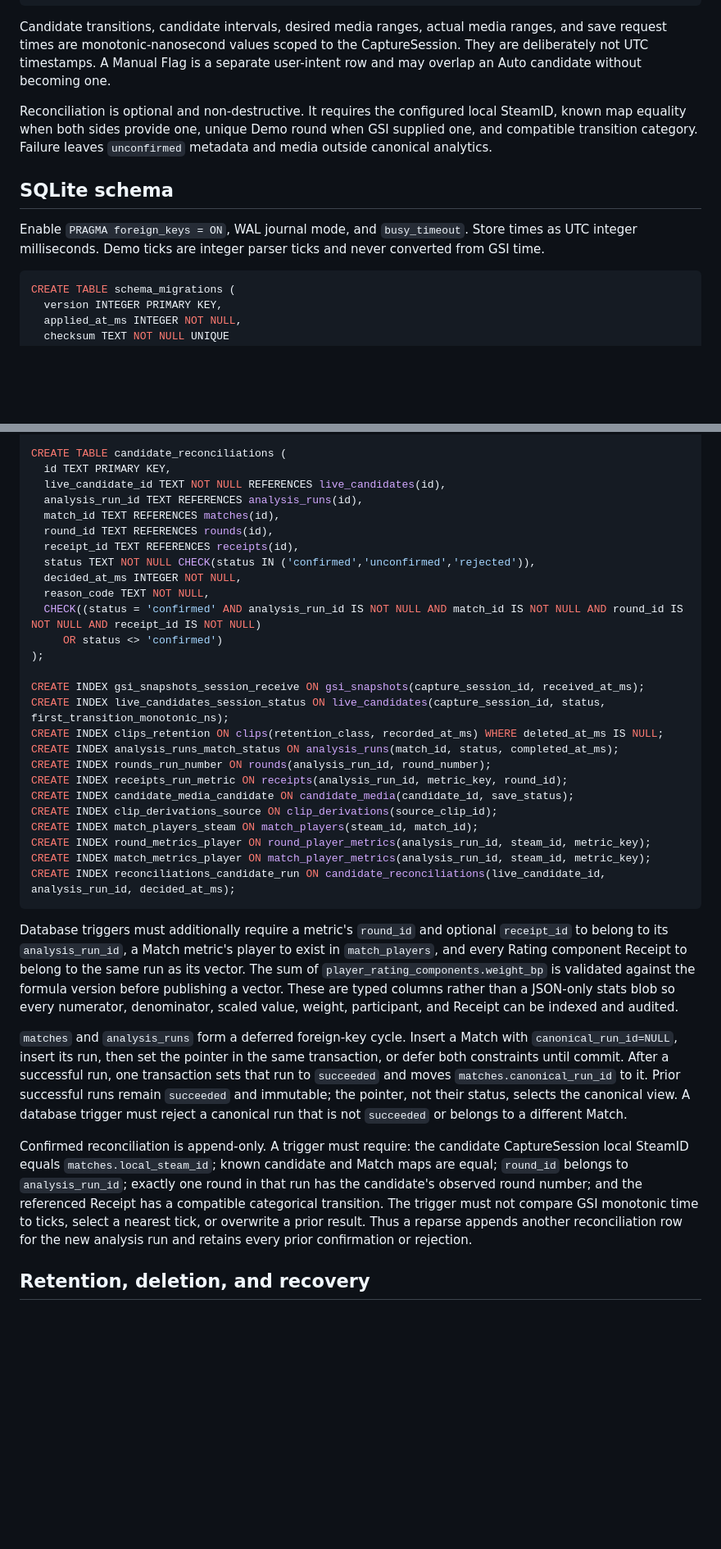
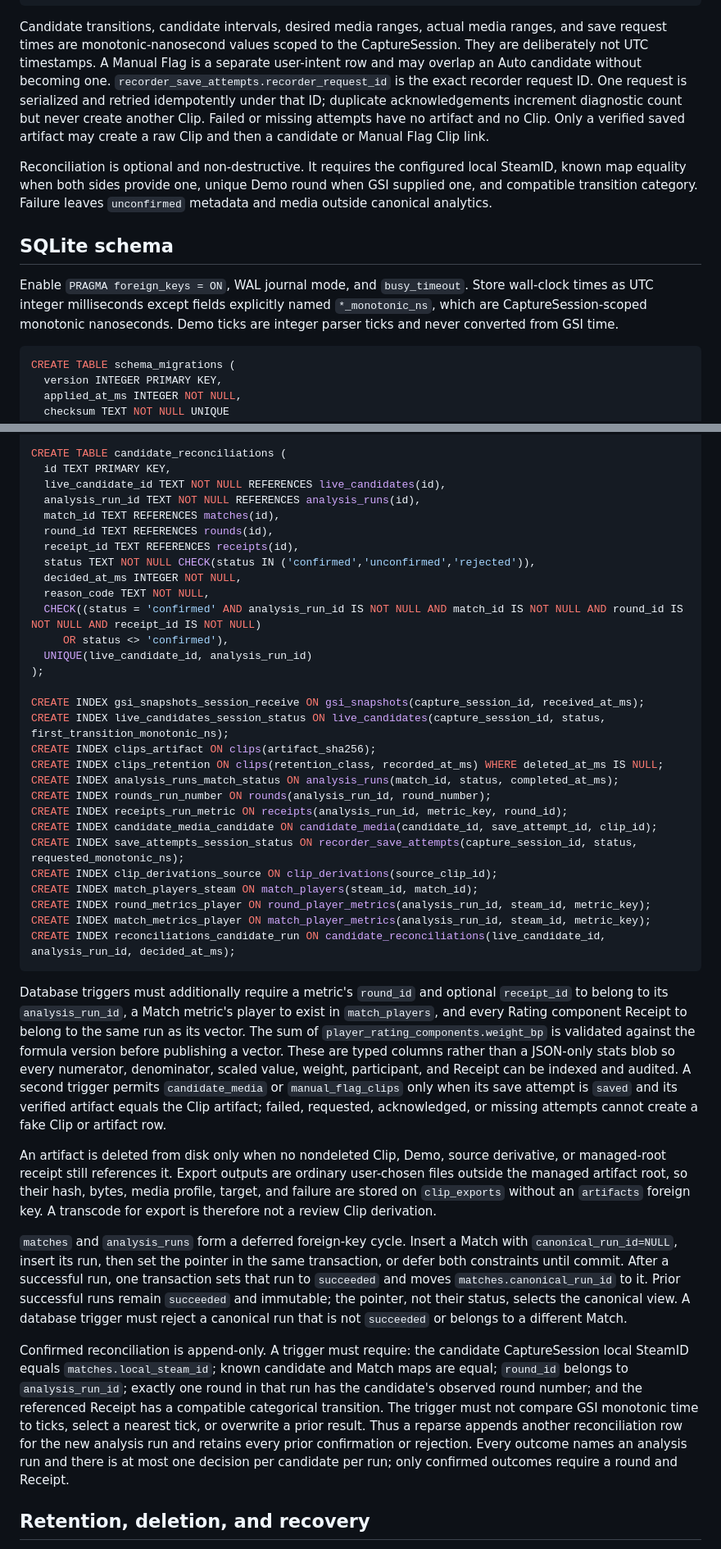
Before and after one commit to NtrpyDev/openfrag, a Markdown page: docs/storage-schema-decision.md, 2 parts joined by grey strips. Shown at 82% size. GitHub-like rendering; blank space fills up the shorter version.

````diff
--- a/docs/storage-schema-decision.md
+++ b/docs/storage-schema-decision.md
@@ -74,6 +74,11 @@ Candidate transitions, candidate intervals, desired media ranges, actual media
 ranges, and save request times are monotonic-nanosecond values scoped to the
 CaptureSession. They are deliberately not UTC timestamps. A Manual Flag is a
 separate user-intent row and may overlap an Auto candidate without becoming one.
+`recorder_save_attempts.recorder_request_id` is the exact recorder request ID.
+One request is serialized and retried idempotently under that ID; duplicate
+acknowledgements increment diagnostic count but never create another Clip.
+Failed or missing attempts have no artifact and no Clip. Only a verified saved
+artifact may create a raw Clip and then a candidate or Manual Flag Clip link.
 
 Reconciliation is optional and non-destructive. It requires the configured
 local SteamID, known map equality when both sides provide one, unique Demo round
@@ -83,8 +88,9 @@ when GSI supplied one, and compatible transition category. Failure leaves
 ## SQLite schema
 
 Enable `PRAGMA foreign_keys = ON`, WAL journal mode, and `busy_timeout`. Store
-times as UTC integer milliseconds. Demo ticks are integer parser ticks and
-never converted from GSI time.
+wall-clock times as UTC integer milliseconds except fields explicitly named
+`*_monotonic_ns`, which are CaptureSession-scoped monotonic nanoseconds. Demo
+ticks are integer parser ticks and never converted from GSI time.
 
 ```sql
 CREATE TABLE schema_migrations (
@@ -347,7 +384,7 @@ CREATE TABLE player_rating_components (
 CREATE TABLE candidate_reconciliations (
   id TEXT PRIMARY KEY,
   live_candidate_id TEXT NOT NULL REFERENCES live_candidates(id),
-  analysis_run_id TEXT REFERENCES analysis_runs(id),
+  analysis_run_id TEXT NOT NULL REFERENCES analysis_runs(id),
   match_id TEXT REFERENCES matches(id),
   round_id TEXT REFERENCES rounds(id),
   receipt_id TEXT REFERENCES receipts(id),
@@ -355,16 +392,19 @@ CREATE TABLE candidate_reconciliations (
   decided_at_ms INTEGER NOT NULL,
   reason_code TEXT NOT NULL,
   CHECK((status = 'confirmed' AND analysis_run_id IS NOT NULL AND match_id IS NOT NULL AND round_id IS NOT NULL AND receipt_id IS NOT NULL)
-     OR status <> 'confirmed')
+     OR status <> 'confirmed'),
+  UNIQUE(live_candidate_id, analysis_run_id)
 );
 
 CREATE INDEX gsi_snapshots_session_receive ON gsi_snapshots(capture_session_id, received_at_ms);
 CREATE INDEX live_candidates_session_status ON live_candidates(capture_session_id, status, first_transition_monotonic_ns);
+CREATE INDEX clips_artifact ON clips(artifact_sha256);
 CREATE INDEX clips_retention ON clips(retention_class, recorded_at_ms) WHERE deleted_at_ms IS NULL;
 CREATE INDEX analysis_runs_match_status ON analysis_runs(match_id, status, completed_at_ms);
 CREATE INDEX rounds_run_number ON rounds(analysis_run_id, round_number);
 CREATE INDEX receipts_run_metric ON receipts(analysis_run_id, metric_key, round_id);
-CREATE INDEX candidate_media_candidate ON candidate_media(candidate_id, save_status);
+CREATE INDEX candidate_media_candidate ON candidate_media(candidate_id, save_attempt_id, clip_id);
+CREATE INDEX save_attempts_session_status ON recorder_save_attempts(capture_session_id, status, requested_monotonic_ns);
 CREATE INDEX clip_derivations_source ON clip_derivations(source_clip_id);
 CREATE INDEX match_players_steam ON match_players(steam_id, match_id);
 CREATE INDEX round_metrics_player ON round_player_metrics(analysis_run_id, steam_id, metric_key);
@@ -379,7 +419,17 @@ same run as its vector. The sum of `player_rating_components.weight_bp` is
 validated against the formula version before publishing a vector. These are
 typed columns rather than a JSON-only stats blob so every numerator,
 denominator, scaled value, weight, participant, and Receipt can be indexed and
-audited.
+audited. A second trigger permits `candidate_media` or `manual_flag_clips` only
+when its save attempt is `saved` and its verified artifact equals the Clip
+artifact; failed, requested, acknowledged, or missing attempts cannot create a
+fake Clip or artifact row.
+
+An artifact is deleted from disk only when no nondeleted Clip, Demo, source
+derivative, or managed-root receipt still references it. Export outputs are
+ordinary user-chosen files outside the managed artifact root, so their hash,
+bytes, media profile, target, and failure are stored on `clip_exports` without
+an `artifacts` foreign key. A transcode for export is therefore not a review
+Clip derivation.
 
 `matches` and `analysis_runs` form a deferred foreign-key cycle. Insert a Match
 with `canonical_run_id=NULL`, insert its run, then set the pointer in the same
@@ -396,7 +446,9 @@ round in that run has the candidate's observed round number; and the referenced
 Receipt has a compatible categorical transition. The trigger must not compare
 GSI monotonic time to ticks, select a nearest tick, or overwrite a prior result.
 Thus a reparse appends another reconciliation row for the new analysis run and
-retains every prior confirmation or rejection.
+retains every prior confirmation or rejection. Every outcome names an analysis
+run and there is at most one decision per candidate per run; only confirmed
+outcomes require a round and Receipt.
 
 ## Retention, deletion, and recovery
 
````
Also changed, not shown: other parts of docs/storage-schema-decision.md (+52 -15 lines).
